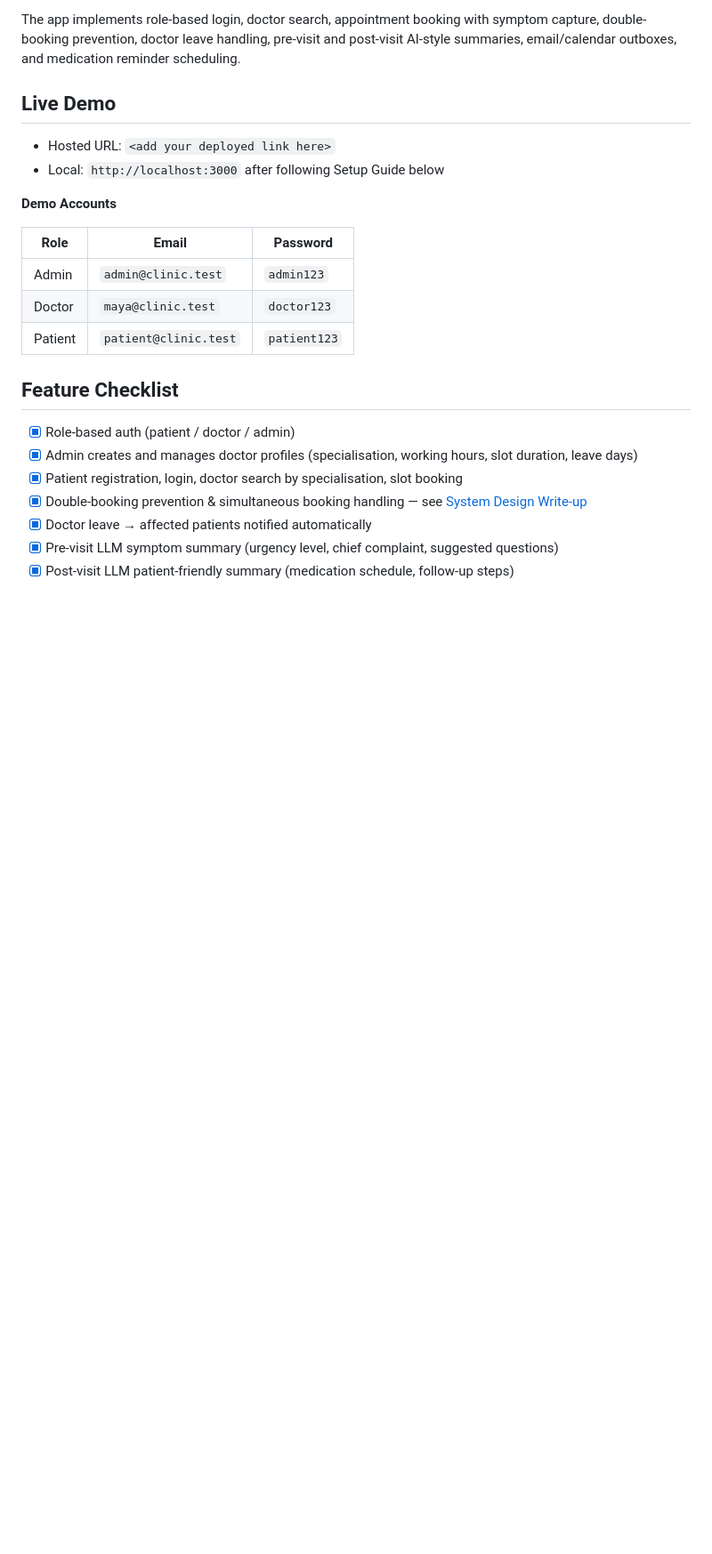
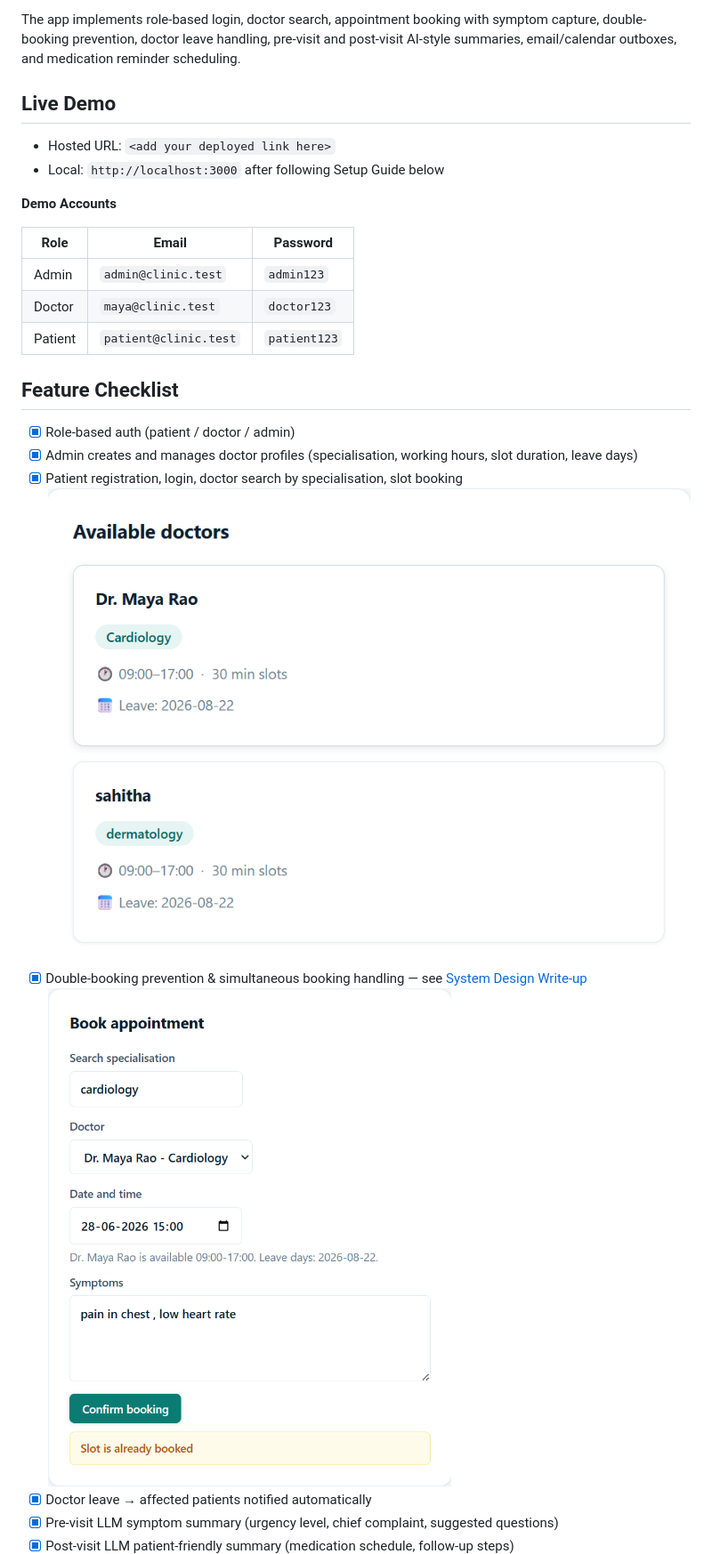
Before and after one commit to SahithaDev/unthinkableTask, a Markdown page: README.md, the part around one of its changes. Shown at 89% size. GitHub-like rendering; blank space fills up the shorter version.

```diff
--- a/README.md
+++ b/README.md
@@ -30,7 +30,9 @@ The app implements role-based login, doctor search, appointment booking with sym
 - [x] Role-based auth (patient / doctor / admin)
 - [x] Admin creates and manages doctor profiles (specialisation, working hours, slot duration, leave days)
 - [x] Patient registration, login, doctor search by specialisation, slot booking
+     ![Doctor availability management](docs/screenshots/drAvailability.png)
 - [x] Double-booking prevention & simultaneous booking handling — see [System Design Write-up](#system-design-write-up)
+      ![Slot booking flow](docs/screenshots/slotBooking.png)
 - [x] Doctor leave → affected patients notified automatically
 - [x] Pre-visit LLM symptom summary (urgency level, chief complaint, suggested questions)
 - [x] Post-visit LLM patient-friendly summary (medication schedule, follow-up steps)
```
Also changed, not shown: other parts of README.md (+2 -0 lines).
